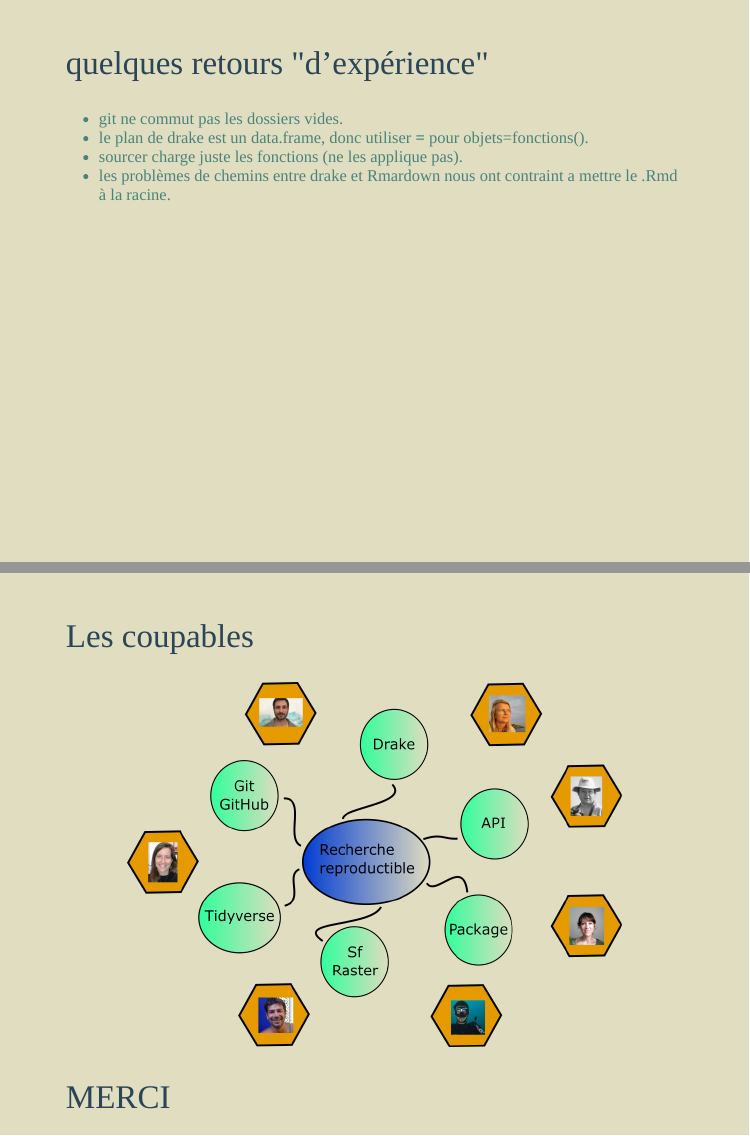
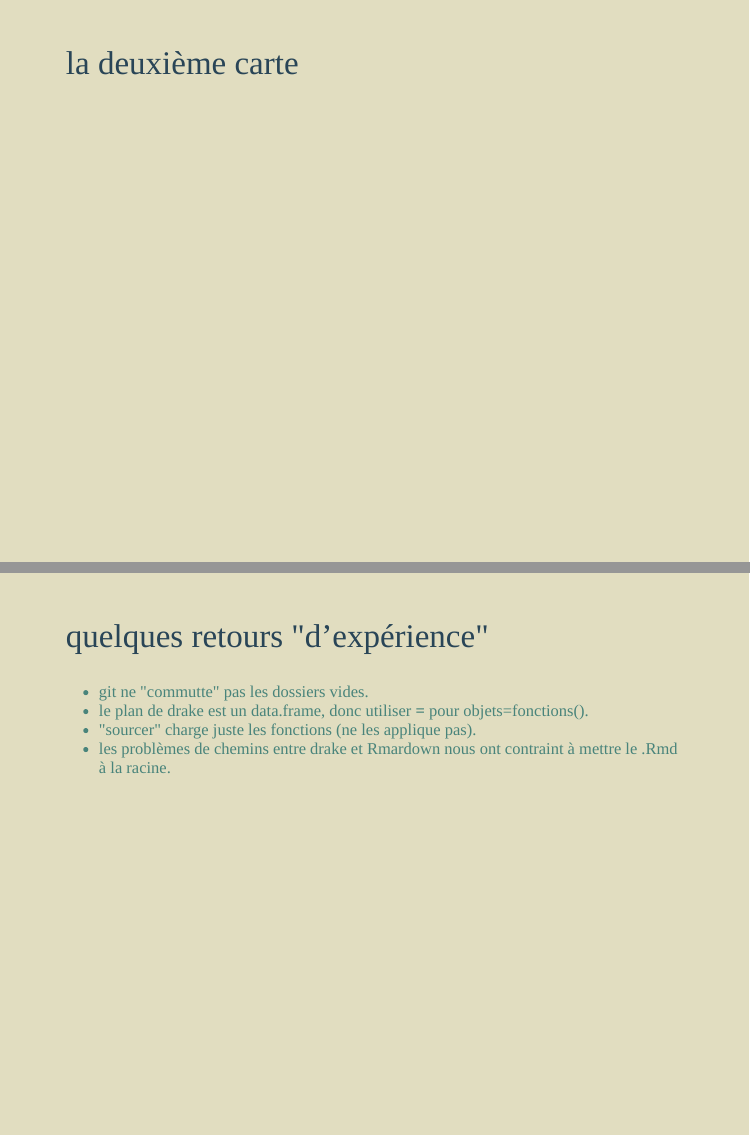
Before and after one commit to domgarvir/worldmap, an R Markdown document (presentation.Rmd): pages 7 and 8 of 8 before the commit and pages 7 and 8 of 9 after it, joined at a grey line. Rendered offline with R 4.5, knitr and Pandoc, with nearby package versions; the code chunks are not run, so their results and figures are left out; the slides are laid out offline by our stand-in for remark.js, each with all of its steps uncovered, in fonts that may differ from those the slides ask for, and without slide numbers, shadows or browser add-ons.

Commit message:
une carte et des fautes en moins

````diff
--- a/presentation.Rmd
+++ b/presentation.Rmd
@@ -50,16 +50,23 @@ vis_drake_graph(config, targets_only = TRUE)
 ---
 ## la première carte
 
-```{r , echo=FALSE, fig.cap= "Fig. 1",out.width="50%",fig.align='center'}
+```{r , echo=FALSE, fig.cap= "Fig. 3",out.width="50%",fig.align='center'}
 drake::readd(carto)
 ```
 
 ---
+## la deuxième carte
+
+```{r , echo=FALSE, fig.cap= "Fig. 4",out.width="50%",fig.align='center'}
+drake::readd(carto2)
+```
+
+---
 ## quelques retours "d’expérience"
-* git ne commut pas les dossiers vides.
+* git ne "commutte" pas les dossiers vides.
 * le plan de drake est un data.frame, donc utiliser **=** pour objets=fonctions().
-* sourcer charge juste les fonctions (ne les applique pas).
-* les problèmes de chemins entre drake et Rmardown nous ont contraint a mettre le .Rmd à la racine.
+* "sourcer" charge juste les fonctions (ne les applique pas).
+* les problèmes de chemins entre drake et Rmardown nous ont contraint à mettre le .Rmd à la racine.
 
 ---
 
````
Also changed, not shown: manuscrit/output/drake_plot.png, presentation.html, presentation.Rmd (2 more changed lines).
